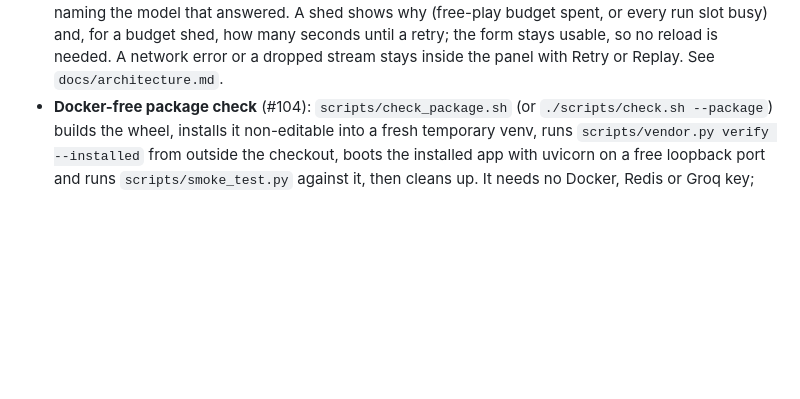
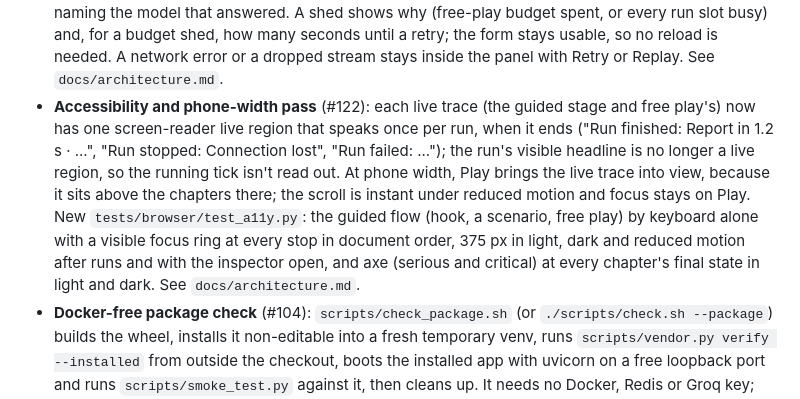
Before and after one commit to SamSilmarilData/resilient-triage, a Markdown page: CHANGELOG.md, the part around the change. Drawn GitHub-style; blank space fills up the shorter version.

Commit message:
docs(ui): record the run live region and the phone-width Play scroll
Co-Authored-By: Claude Opus 5.5 <noreply@anthropic.com>

```diff
--- a/CHANGELOG.md
+++ b/CHANGELOG.md
@@ -24,6 +24,7 @@ and this project adheres to [Semantic Versioning](https://semver.org/spec/v2.0.0
 - **Guided chapters** (#119, ADR-009, ADR-010): the page's chapters now draw from `GET /scenarios`, and each scenario opens inline with its setup notes, Play and Skip. Play streams the scenario onto the pinned live trace; the scenario then shows the run's one-line summary, "Show everything" (every trace event) and the triage report, with actions reconcile held for approval marked. The stage marks scenario runs "Model replies scripted". Only the actual trace is ever drawn, never an expected path. If `/scenarios` fails, the static prose stays and the chapters offer Retry. `GET /scenarios` chapters gain an `intro` field (additive). See `docs/architecture.md` and `docs/api.md`.
 - **Node inspector and `GET /graph/nodes`** (#121): select any node on the live trace's graph (click, Enter or Space), or a name in How it's built's new node list, to open an inspector with what the node does, its file, the settings that tune it and the ADRs behind it, linked on GitHub; Escape or Close returns focus. `GET /graph/nodes` serves that content read-only: purpose and file from each node module's docstring and path, config fields and ADRs from a small typed registry (`graph/inspector.py`) that a test keeps equal to the graph, to `Settings` and to `docs/decisions/`. How it's built now links every ADR and `graph/builder.py`. See `docs/api.md`.
 - **Free play** (#120): the page's free-play panel now has a form (your incident, an optional service, "Skip the cache") that streams a real run from `POST /triage/stream` into its own graph and waterfall, naming the model that answered. A shed shows why (free-play budget spent, or every run slot busy) and, for a budget shed, how many seconds until a retry; the form stays usable, so no reload is needed. A network error or a dropped stream stays inside the panel with Retry or Replay. See `docs/architecture.md`.
+- **Accessibility and phone-width pass** (#122): each live trace (the guided stage and free play's) now has one screen-reader live region that speaks once per run, when it ends ("Run finished: Report in 1.2 s · ...", "Run stopped: Connection lost", "Run failed: ..."); the run's visible headline is no longer a live region, so the running tick isn't read out. At phone width, Play brings the live trace into view, because it sits above the chapters there; the scroll is instant under reduced motion and focus stays on Play. New `tests/browser/test_a11y.py`: the guided flow (hook, a scenario, free play) by keyboard alone with a visible focus ring at every stop in document order, 375 px in light, dark and reduced motion after runs and with the inspector open, and axe (serious and critical) at every chapter's final state in light and dark. See `docs/architecture.md`.
 - **Docker-free package check** (#104): `scripts/check_package.sh` (or `./scripts/check.sh --package`) builds the wheel, installs it non-editable into a fresh temporary venv, runs `scripts/vendor.py verify --installed` from outside the checkout, boots the installed app with uvicorn on a free loopback port and runs `scripts/smoke_test.py` against it, then cleans up. It needs no Docker, Redis or Groq key; the image's OS layer and non-root user are still checked only by CI's docker job. See `docs/deployment.md`.
 
 ### Changed
```
Also changed, not shown: docs/architecture.md (+1 -0 lines).
